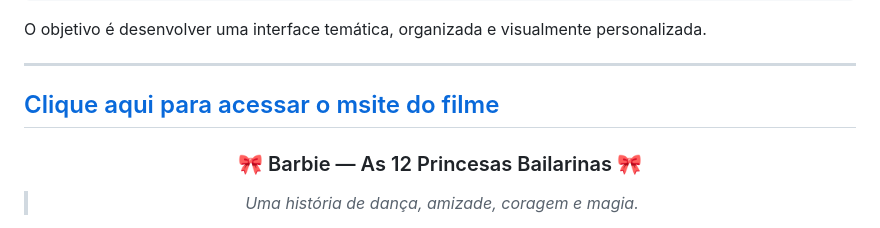
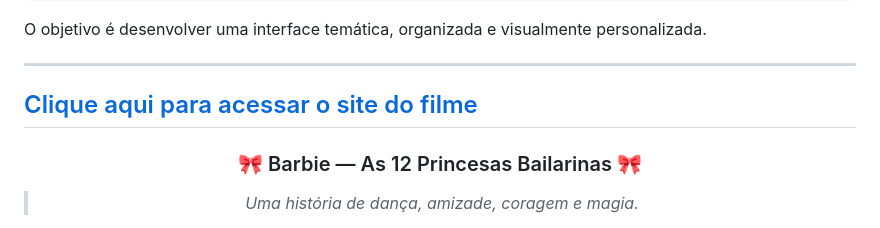
Before and after one commit to giovanaremorini-dotcom/sesi_LIMA_filme, a Markdown page: README.md, the part around the change. GitHub-like rendering.

Commit message:
Fix link text for movie site in README

```diff
--- a/README.md
+++ b/README.md
@@ -232,7 +232,7 @@ Página Web
 O objetivo é desenvolver uma interface temática, organizada e visualmente personalizada.
 
 ---
-[Clique aqui para acessar o msite do filme](file:///C:/Users/giovana%20remorini/Desktop/SENAI/github/Avalia%C3%A7%C3%A3o_LIMA/site_filme/index.html#sinopse/)
+[Clique aqui para acessar o site do filme](file:///C:/Users/giovana%20remorini/Desktop/SENAI/github/Avalia%C3%A7%C3%A3o_LIMA/site_filme/index.html#sinopse/)
 ---
 
 <div align="center">
```
